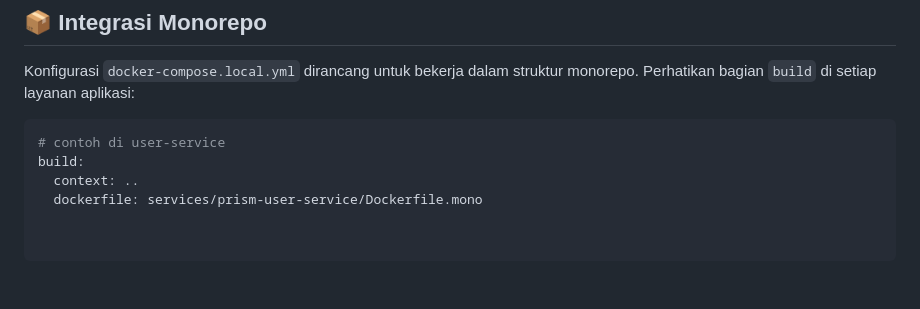
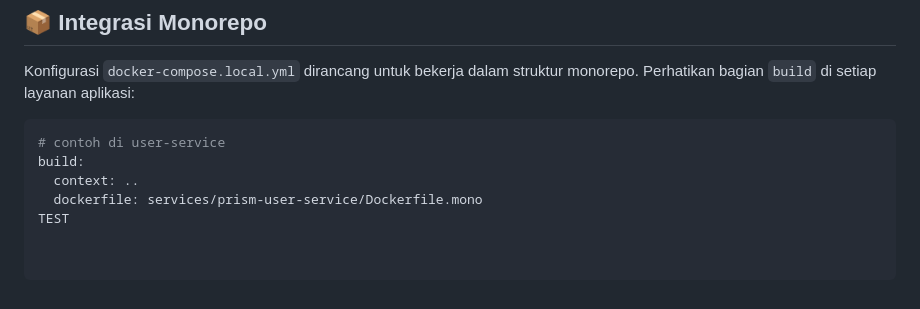
Before and after one commit to Lumina-Enterprise-Solutions/infra-prism, a Markdown page: README.md, the part around the change. Drawn GitHub-style.

```diff
--- a/README.md
+++ b/README.md
@@ -95,3 +95,4 @@ Konfigurasi `docker-compose.local.yml` dirancang untuk bekerja dalam struktur mo
 build:
   context: ..
   dockerfile: services/prism-user-service/Dockerfile.mono
+TEST
```
